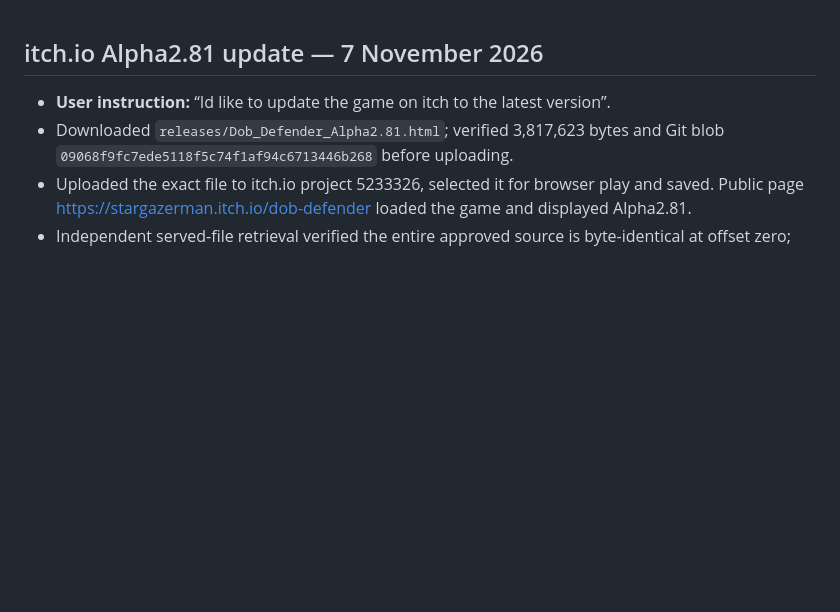
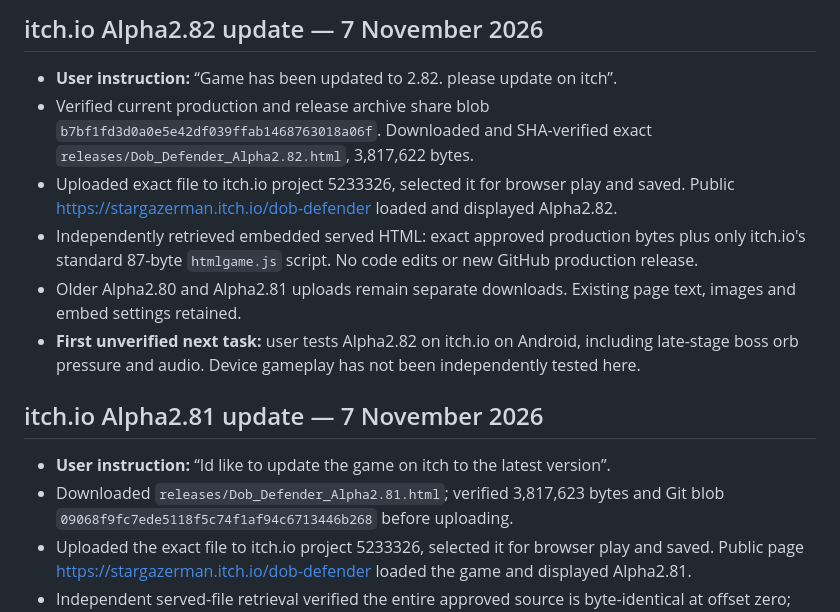
Before and after one commit to frankryanjr/dob-defender-mobile, a Markdown page: docs/HANDOVER.md, the part around the change. GitHub-like rendering; blank space fills up the shorter version.

Commit message:
Checkpoint verified itch.io Alpha2.82 upload

```diff
--- a/docs/HANDOVER.md
+++ b/docs/HANDOVER.md
@@ -1,3 +1,12 @@
+## itch.io Alpha2.82 update — 7 November 2026
+
+- **User instruction:** “Game has been updated to 2.82. please update on itch”.
+- Verified current production and release archive share blob `b7bf1fd3d0a0e5e42df039ffab1468763018a06f`. Downloaded and SHA-verified exact `releases/Dob_Defender_Alpha2.82.html`, 3,817,622 bytes.
+- Uploaded exact file to itch.io project 5233326, selected it for browser play and saved. Public https://stargazerman.itch.io/dob-defender loaded and displayed Alpha2.82.
+- Independently retrieved embedded served HTML: exact approved production bytes plus only itch.io's standard 87-byte `htmlgame.js` script. No code edits or new GitHub production release.
+- Older Alpha2.80 and Alpha2.81 uploads remain separate downloads. Existing page text, images and embed settings retained.
+- **First unverified next task:** user tests Alpha2.82 on itch.io on Android, including late-stage boss orb pressure and audio. Device gameplay has not been independently tested here.
+
 ## itch.io Alpha2.81 update — 7 November 2026
 
 - **User instruction:** “Id like to update the game on itch to the latest version”.
```
